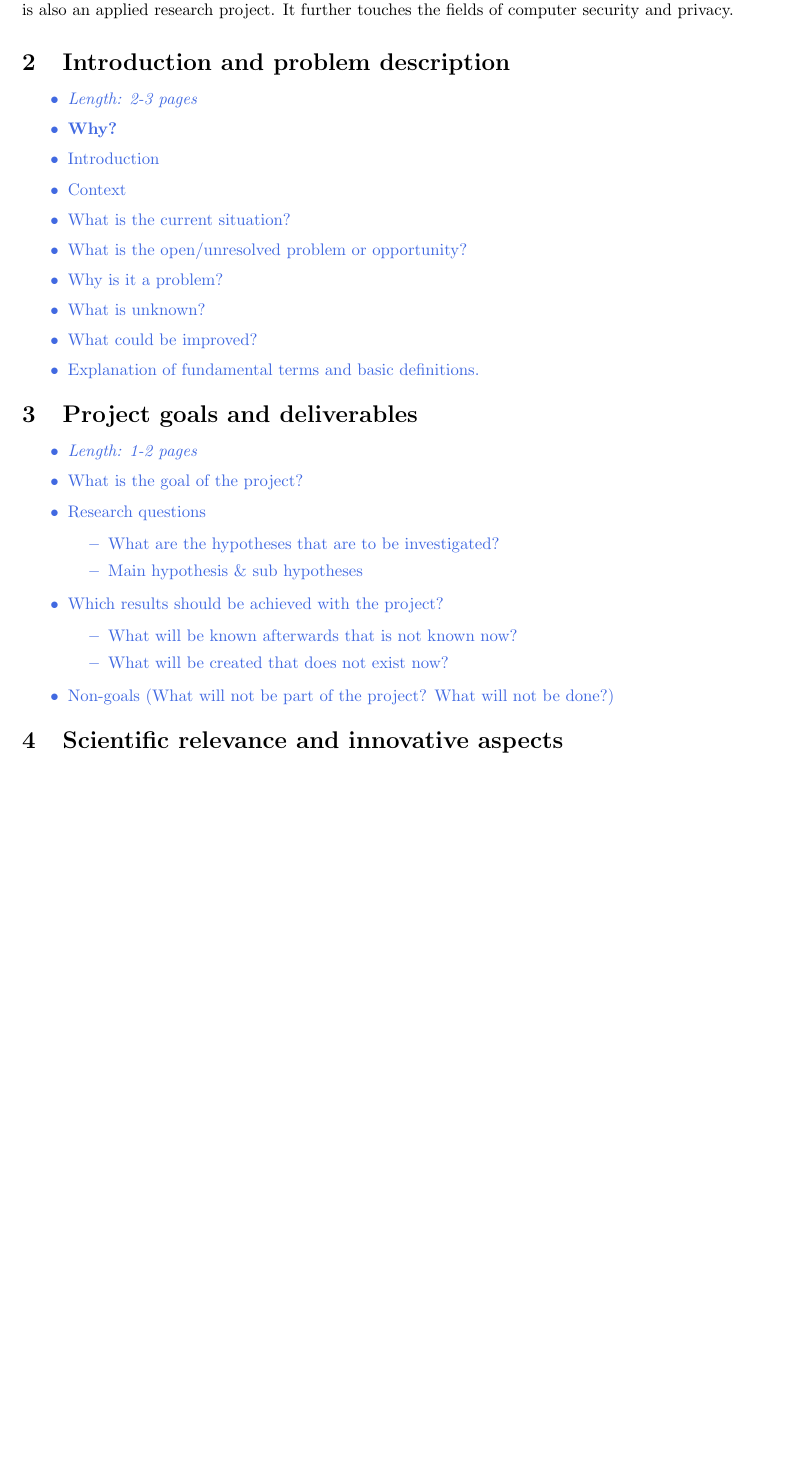
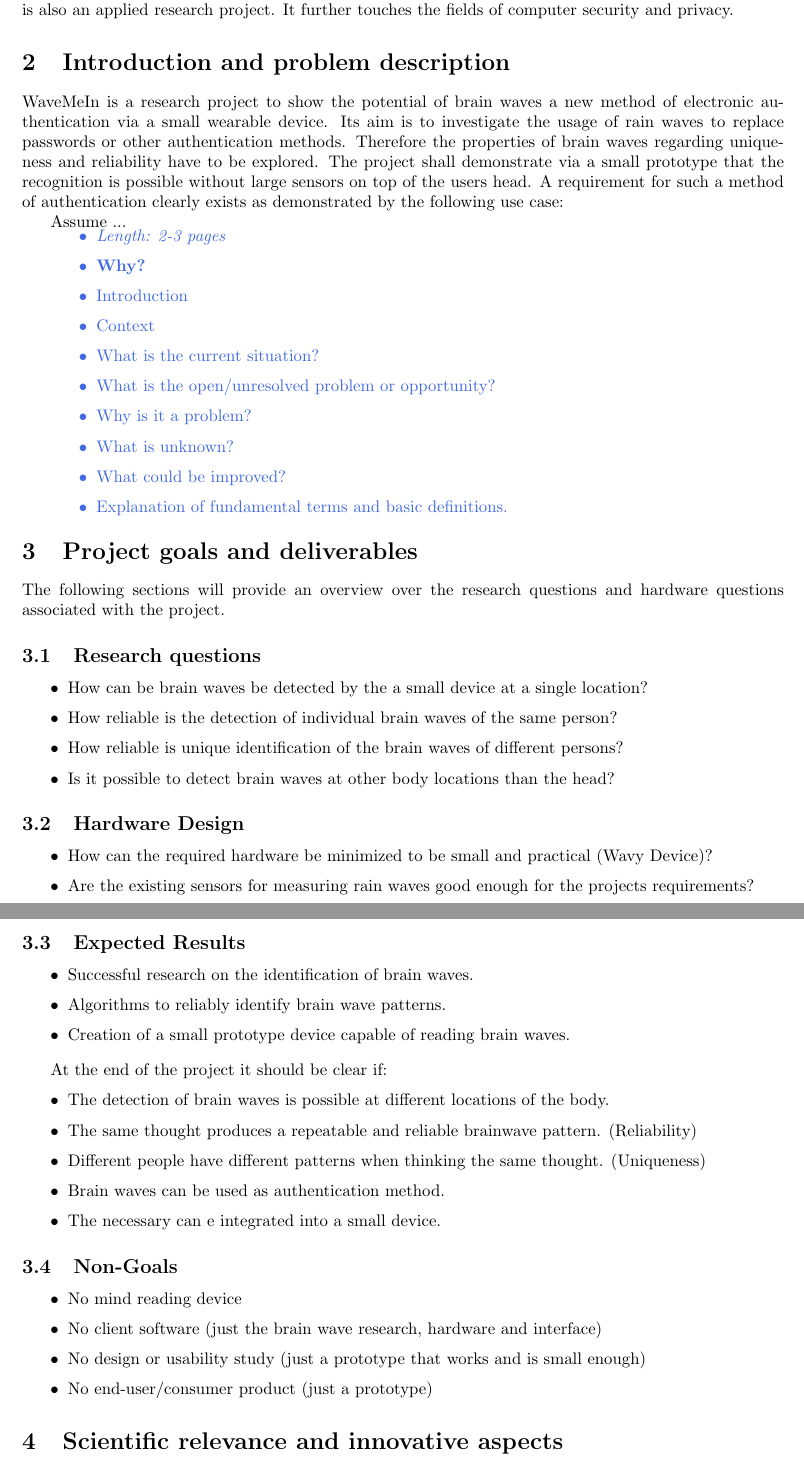
Before and after one commit to belks/MSWP, a LaTeX document (proposal/mswp-proposal.tex): part of page 5 of 11 before the commit and two parts of pages 5 and 6 of 11 after it, the two joined at a grey line, cut so that both start at the same text, the shorter picture padded with empty space. Compiled offline with pdfLaTeX.

Commit message:
braaaaaaains yummi

```diff
--- a/proposal/mswp-proposal.tex
+++ b/proposal/mswp-proposal.tex
@@ -117,6 +117,11 @@ On the other hand if we take the Wavy into account, which should be the resultin
 % --------------------------------------------------------------
 \section{Introduction and problem description}
 \label{sect:intro}
+WaveMeIn is a research project to show the potential of brain waves a new method of electronic authentication via a small wearable device. Its aim is to investigate the usage of rain waves to replace passwords or other authentication methods. Therefore the properties of brain waves regarding uniqueness and reliability have to be explored. The project shall demonstrate via a small prototype that the recognition is possible without large sensors on top of the users head. A requirement for such a method of authentication clearly exists as demonstrated by the following use case:
+
+Assume ...
+
+
 
 \note{
 \begin{itemize}
@@ -136,24 +141,45 @@ On the other hand if we take the Wavy into account, which should be the resultin
 % --------------------------------------------------------------
 \section{Project goals and deliverables}
 \label{sect:goals}
+The following sections will provide an overview over the research questions and hardware questions associated with the project.
+\subsection{Research questions}
+\begin{itemize}
+	\item How can be brain waves be detected by the a small device at a single location?
+	\item How reliable is the detection of individual brain waves of the same person?
+	\item How reliable is unique identification of the brain waves of different persons?
+	\item Is it possible to detect brain waves at other body locations than the head?
+\end{itemize}
 
-\note{
+\subsection{Hardware Design}
 \begin{itemize}
-	\item {\em Length: 1-2 pages}
-	\item What is the goal of the project?
-	\item Research questions
-	\begin{itemize}
-		\item 	    What are the hypotheses that are to be investigated?
-		\item 	    Main hypothesis \& sub hypotheses
-	\end{itemize}
-	\item Which results should be achieved with the project?
-	\begin{itemize}
-	    	\item 	   What will be known afterwards that is not known now?
-		\item	    What will be created that does not exist now?
-	\end{itemize}
-	\item Non-goals (What will not be part of the project? What will not be done?)
+	\item How can the required hardware be minimized to be small and practical (Wavy Device)?
+	\item Are the existing sensors for measuring rain waves good enough for the projects requirements?
 \end{itemize}
-}
+
+\subsection{Expected Results}
+\begin{itemize}
+	\item Successful research on the identification of brain waves.
+	\item Algorithms to reliably identify brain wave patterns.
+	\item Creation of a small prototype device capable of reading brain waves.
+\end{itemize}
+
+At the end of the project it should be clear if:
+\begin{itemize}
+	\item The detection of brain waves is possible at different locations of the body.
+	\item The same thought produces a repeatable and reliable brainwave pattern. (Reliability)
+	\item Different people have different patterns when thinking the same thought. (Uniqueness)
+	\item Brain waves can be used as authentication method.
+	\item The necessary can e integrated into a small device.
+\end{itemize}
+
+\subsection{Non-Goals}
+\begin{itemize}
+	\item No mind reading device
+	\item No client software (just the brain wave research, hardware and interface)
+	\item No design or usability study (just a prototype that works and is small enough)
+	\item No end-user/consumer product (just a prototype)
+\end{itemize}
+
 
 % --------------------------------------------------------------
 \section{Scientific relevance and innovative aspects}
```
Also changed, not shown: diary/diary_bundle.tex (line endings or trailing spaces), diary/reports/2014_10_31.md (line endings or trailing spaces), diary/reports/2014_11_07.md (line endings or trailing spaces), proposal/mswp-proposal.pdf.
